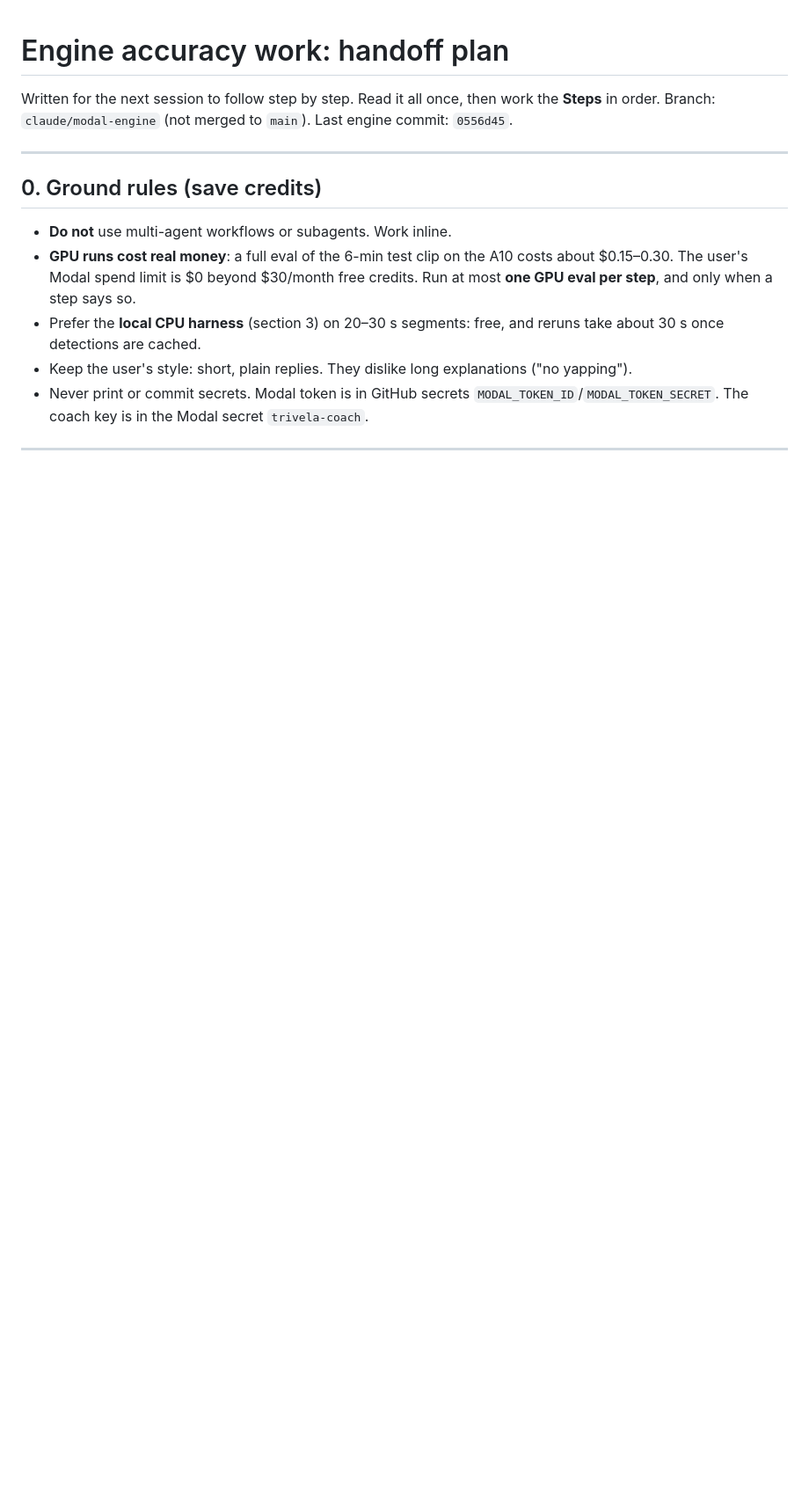
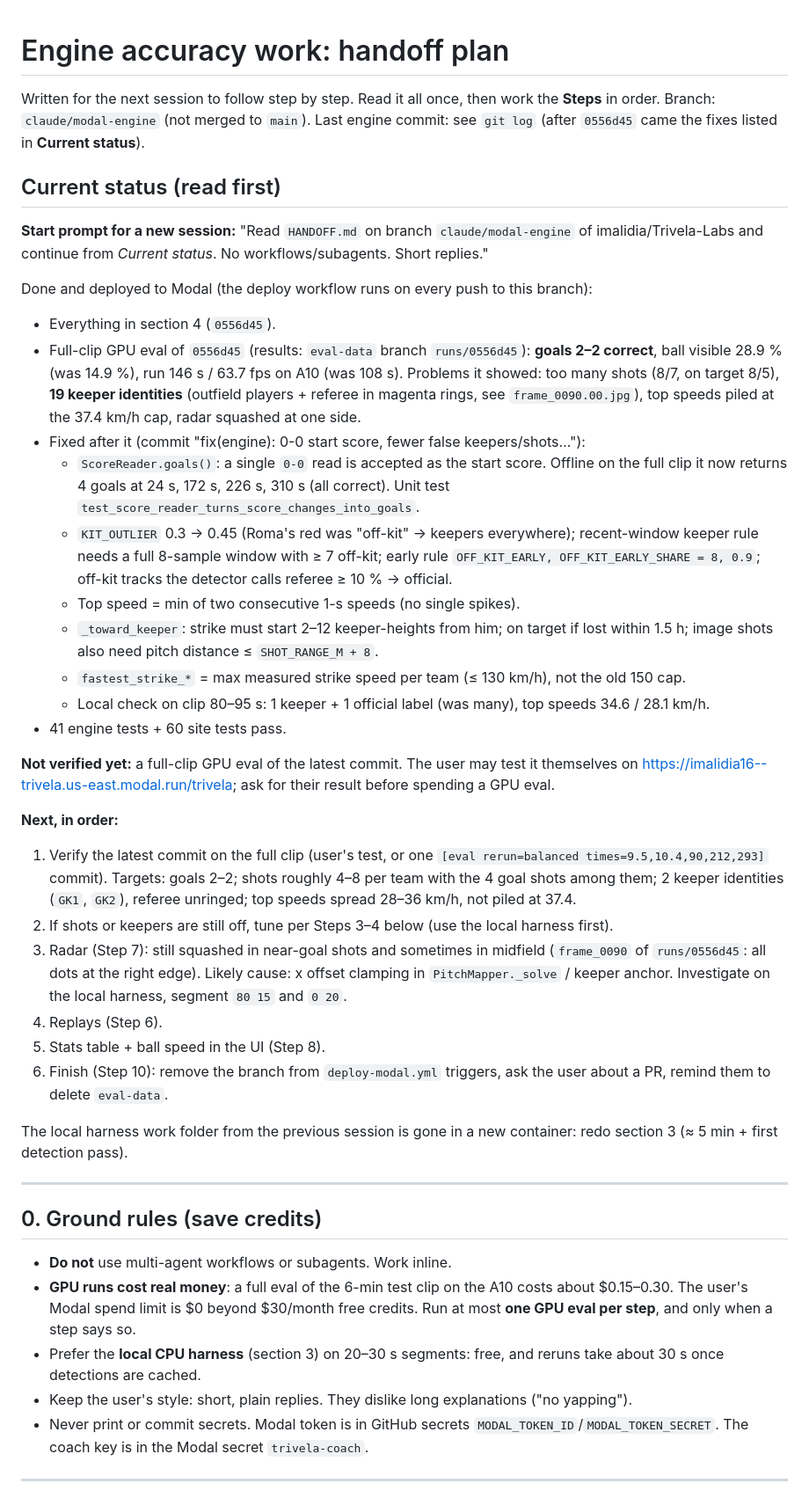
Before and after one commit to imalidia/Trivela-Labs, a Markdown page: HANDOFF.md, the part around the change. Shown at 88% size. Drawn GitHub-style; blank space fills up the shorter version.

Commit message:
docs: update handoff with current status
Co-Authored-By: Claude Opus 5.5 <noreply@anthropic.com>
Claude-Session: https://claude.ai/code/session_01FqgCJdkRBQV5eFZfiyHkbK

```diff
--- a/HANDOFF.md
+++ b/HANDOFF.md
@@ -1,7 +1,36 @@
 # Engine accuracy work: handoff plan
 
 Written for the next session to follow step by step. Read it all once, then work the **Steps** in order.
-Branch: `claude/modal-engine` (not merged to `main`). Last engine commit: `0556d45`.
+Branch: `claude/modal-engine` (not merged to `main`). Last engine commit: see `git log` (after `0556d45` came the fixes listed in **Current status**).
+
+## Current status (read first)
+
+**Start prompt for a new session:** "Read `HANDOFF.md` on branch `claude/modal-engine` of imalidia/Trivela-Labs and continue from *Current status*. No workflows/subagents. Short replies."
+
+Done and deployed to Modal (the deploy workflow runs on every push to this branch):
+- Everything in section 4 (`0556d45`).
+- Full-clip GPU eval of `0556d45` (results: `eval-data` branch `runs/0556d45`): **goals 2–2 correct**, ball visible 28.9 % (was 14.9 %), run 146 s / 63.7 fps on A10 (was 108 s). Problems it showed: too many shots (8/7, on target 8/5), **19 keeper identities** (outfield players + referee in magenta rings, see `frame_0090.00.jpg`), top speeds piled at the 37.4 km/h cap, radar squashed at one side.
+- Fixed after it (commit "fix(engine): 0-0 start score, fewer false keepers/shots…"):
+  - `ScoreReader.goals()`: a single `0-0` read is accepted as the start score. Offline on the full clip it now returns 4 goals at 24 s, 172 s, 226 s, 310 s (all correct). Unit test `test_score_reader_turns_score_changes_into_goals`.
+  - `KIT_OUTLIER` 0.3 → 0.45 (Roma's red was "off-kit" → keepers everywhere); recent-window keeper rule needs a full 8-sample window with ≥ 7 off-kit; early rule `OFF_KIT_EARLY, OFF_KIT_EARLY_SHARE = 8, 0.9`; off-kit tracks the detector calls referee ≥ 10 % → official.
+  - Top speed = min of two consecutive 1-s speeds (no single spikes).
+  - `_toward_keeper`: strike must start 2–12 keeper-heights from him; on target if lost within 1.5 h; image shots also need pitch distance ≤ `SHOT_RANGE_M + 8`.
+  - `fastest_strike_*` = max measured strike speed per team (≤ 130 km/h), not the old 150 cap.
+  - Local check on clip 80–95 s: 1 keeper + 1 official label (was many), top speeds 34.6 / 28.1 km/h.
+- 41 engine tests + 60 site tests pass.
+
+**Not verified yet:** a full-clip GPU eval of the latest commit. The user may test it themselves on https://imalidia16--trivela.us-east.modal.run/trivela; ask for their result before spending a GPU eval.
+
+**Next, in order:**
+1. Verify the latest commit on the full clip (user's test, or one `[eval rerun=balanced times=9.5,10.4,90,212,293]` commit). Targets: goals 2–2; shots roughly 4–8 per team with the 4 goal shots among them; 2 keeper identities (`GK1`, `GK2`), referee unringed; top speeds spread 28–36 km/h, not piled at 37.4.
+2. If shots or keepers are still off, tune per Steps 3–4 below (use the local harness first).
+3. Radar (Step 7): still squashed in near-goal shots and sometimes in midfield (`frame_0090` of `runs/0556d45`: all dots at the right edge). Likely cause: x offset clamping in `PitchMapper._solve` / keeper anchor. Investigate on the local harness, segment `80 15` and `0 20`.
+4. Replays (Step 6).
+5. Stats table + ball speed in the UI (Step 8).
+6. Finish (Step 10): remove the branch from `deploy-modal.yml` triggers, ask the user about a PR, remind them to delete `eval-data`.
+
+The local harness work folder from the previous session is gone in a new container: redo section 3 (≈ 5 min + first detection pass).
+
 
 ---
 
```
